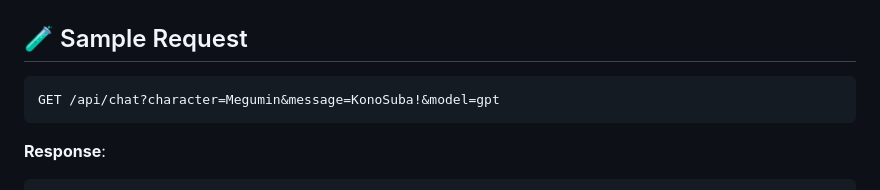
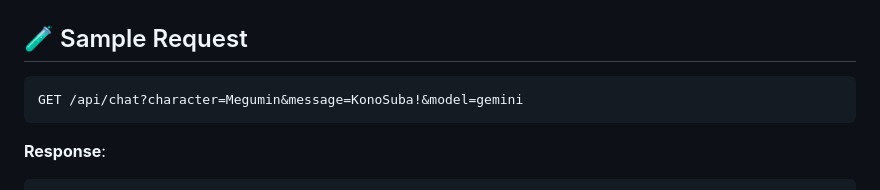
Before and after one commit to Shineii86/AniChat, a Markdown page: README.md, the part around the change. GitHub-like rendering.

````diff
--- a/README.md
+++ b/README.md
@@ -143,7 +143,7 @@ GEMINI_API_KEY=your_gemini_key_here
 ## 🧪 Sample Request
 
 ```bash
-GET /api/chat?character=Megumin&message=KonoSuba!&model=gpt
+GET /api/chat?character=Megumin&message=KonoSuba!&model=gemini
 ```
 
 **Response**:
````
